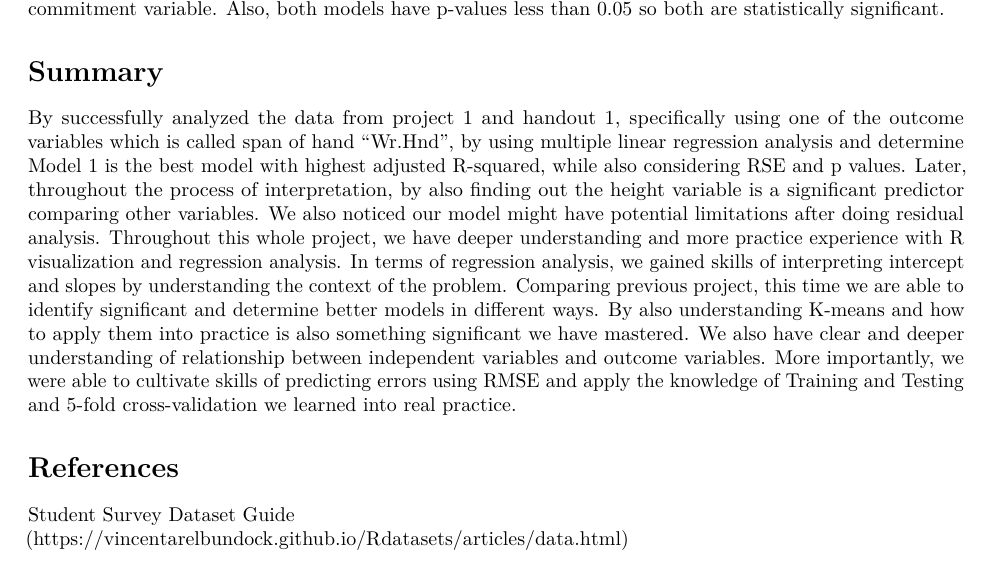
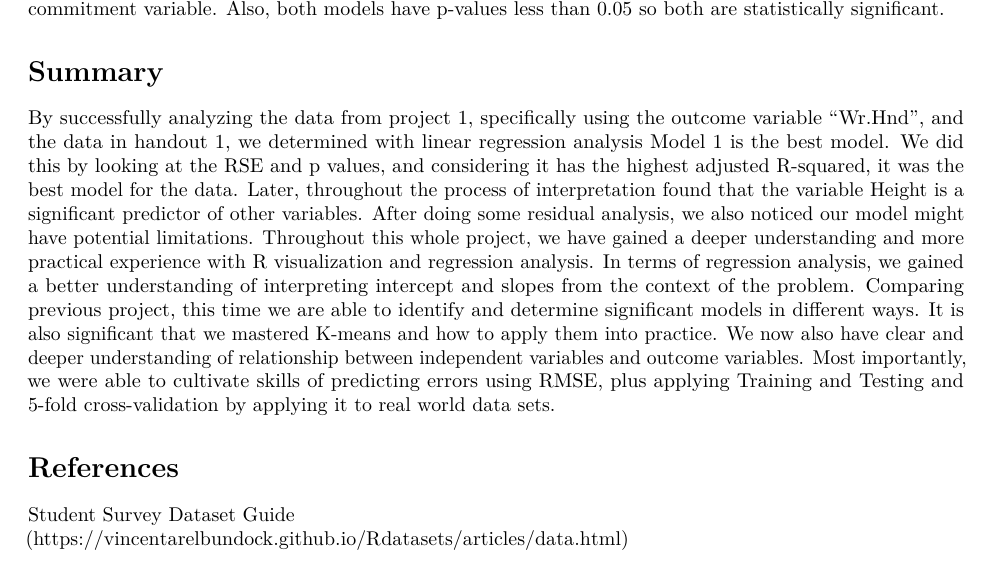
Before and after one commit to mojkashani/stat180-proj2, an R Markdown document (Project2_report.Rmd): part of page 10 of 10, cut so that both start at the same text. Rendered offline with R 4.5, knitr and Pandoc, then LaTeX, with nearby package versions; some code elsewhere in the file could not run offline.

Commit message:
Update Project2_report.Rmd
You guys are all stunning, much love <3

```diff
--- a/Project2_report.Rmd
+++ b/Project2_report.Rmd
@@ -337,23 +337,19 @@ Both the 5-fold verification model and the test/train model get the same predict
 both models have p-values less than 0.05 so both are statistically significant.
 
 # Summary
-By successfully analyzed the data from project 1 and handout 1, specifically using
-one of the outcome variables which is called span of hand "Wr.Hnd", by using
-multiple linear regression analysis and determine Model 1 is the best model with
-highest adjusted R-squared, while also considering RSE and p values. Later,
-throughout the process of interpretation, by also finding out the height
-variable is a significant predictor comparing other variables. We also noticed
-our model might have potential limitations after doing residual analysis.
-Throughout this whole project, we have deeper understanding and more practice
-experience with R visualization and regression analysis. In terms of regression
-analysis, we gained skills of interpreting intercept and slopes by understanding
-the context of the problem. Comparing previous project, this time we are able to identify
-significant and determine better models in different ways. By also understanding
-K-means and how to apply them into practice is also something significant we have
-mastered. We also have clear and deeper understanding of relationship between
-independent variables and outcome variables. More importantly, we were able to
-cultivate skills of predicting errors using RMSE and apply the knowledge of Training
-and Testing and 5-fold cross-validation we learned into real practice.
+By successfully analyzing the data from project 1, specifically using the outcome variable "Wr.Hnd", and the data in handout 1, we determined with linear regression analysis Model 1 is the best model. We did this by looking at the RSE
+and p values, and considering it has the highest adjusted R-squared, it was the best model for the data.
+Later, throughout the process of interpretation found that the variable Height is a significant predictor
+of other variables. After doing some residual analysis, we also noticed our model might have
+potential limitations. Throughout this whole project, we have gained a deeper understanding
+and more practical experience with R visualization and regression analysis. In terms of regression
+analysis, we gained a better understanding of interpreting intercept and slopes from the context
+of the problem. Comparing previous project, this time we are able to identify and determine
+significant models in different ways. It is also significant that we mastered K-means and how
+to apply them into practice. We now also have clear and deeper understanding of relationship between
+independent variables and outcome variables. Most importantly, we were able to cultivate skills of
+predicting errors using RMSE, plus applying Training and Testing and 5-fold cross-validation by applying
+it to real world data sets.
 
 # References
 
```
